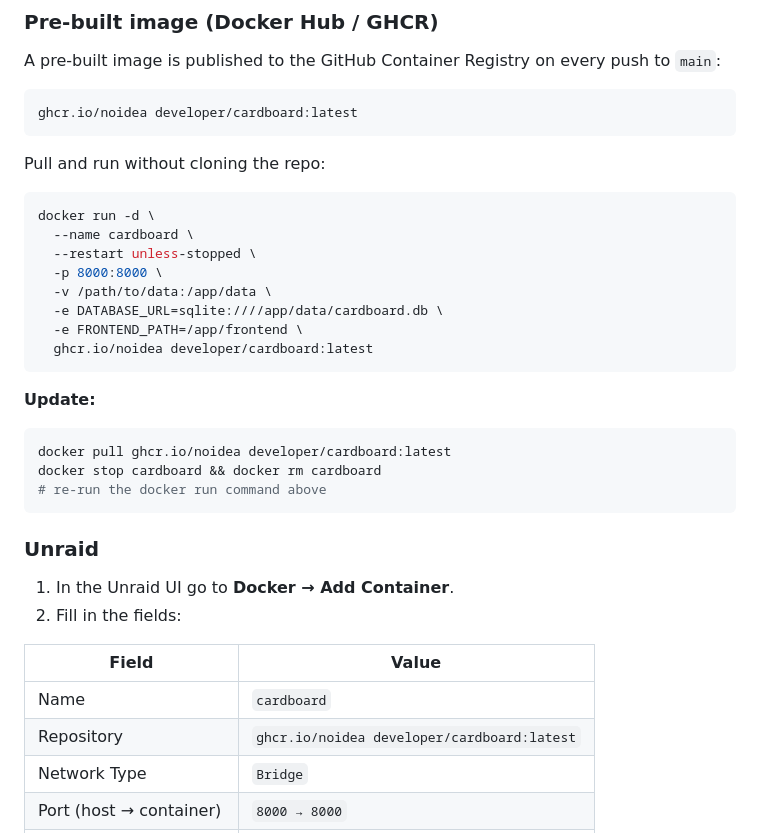
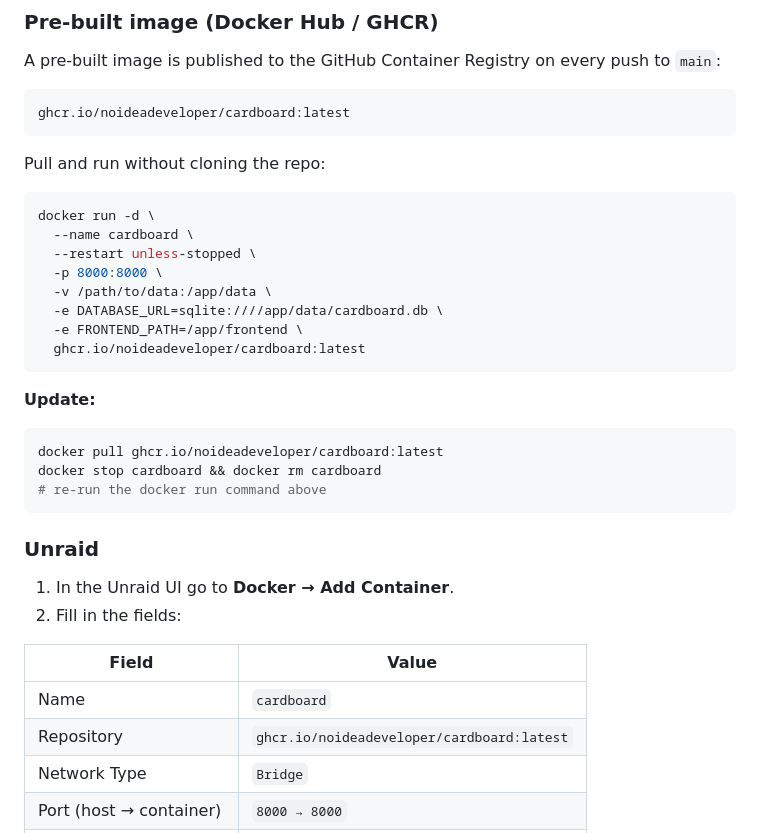
Before and after one commit to NoIdeaDeveloper/cardboard, a Markdown page: README.md, the part around the change. GitHub-like rendering.

Commit message:
Fix GHCR image name
Correct the GHCR image path.

````diff
--- a/README.md
+++ b/README.md
@@ -43,7 +43,7 @@ docker compose pull && docker compose up -d
 A pre-built image is published to the GitHub Container Registry on every push to `main`:
 
 ```
-ghcr.io/noidea developer/cardboard:latest
+ghcr.io/noideadeveloper/cardboard:latest
 ```
 
 Pull and run without cloning the repo:
@@ -56,13 +56,13 @@ docker run -d \
   -v /path/to/data:/app/data \
   -e DATABASE_URL=sqlite:////app/data/cardboard.db \
   -e FRONTEND_PATH=/app/frontend \
-  ghcr.io/noidea developer/cardboard:latest
+  ghcr.io/noideadeveloper/cardboard:latest
 ```
 
 **Update:**
 
 ```bash
-docker pull ghcr.io/noidea developer/cardboard:latest
+docker pull ghcr.io/noideadeveloper/cardboard:latest
 docker stop cardboard && docker rm cardboard
 # re-run the docker run command above
 ```
@@ -75,7 +75,7 @@ docker stop cardboard && docker rm cardboard
 | Field | Value |
 |---|---|
 | Name | `cardboard` |
-| Repository | `ghcr.io/noidea developer/cardboard:latest` |
+| Repository | `ghcr.io/noideadeveloper/cardboard:latest` |
 | Network Type | `Bridge` |
 | Port (host → container) | `8000 → 8000` |
 | Path (host → container) | `/mnt/user/appdata/cardboard → /app/data` |
````
